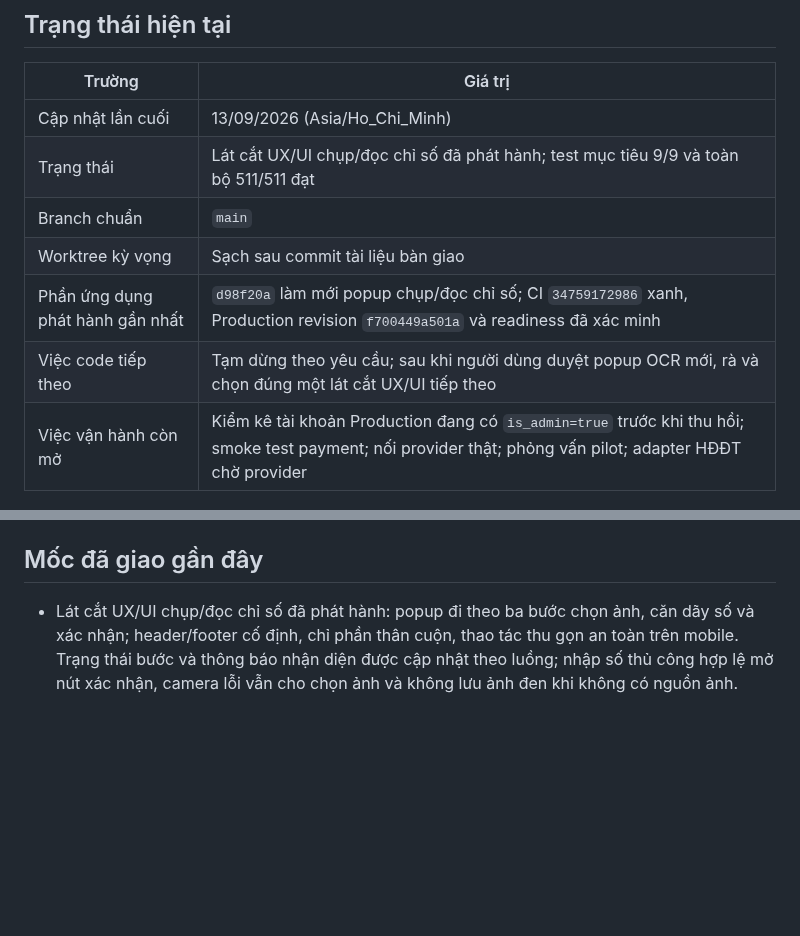
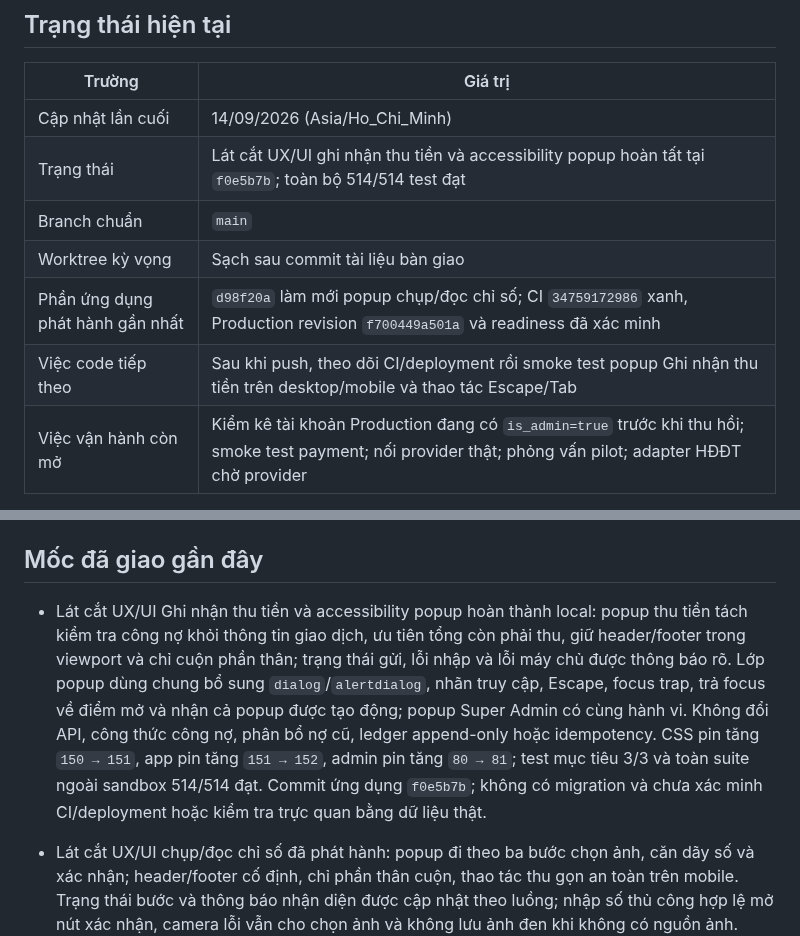
Before and after one commit to DTung1291/tro-bill, a Markdown page: docs/AI_HANDOFF.md, 2 parts joined by grey strips. Drawn GitHub-style; blank space fills up the shorter version.

Commit message:
docs: record payment modal accessibility rollout

```diff
--- a/docs/AI_HANDOFF.md
+++ b/docs/AI_HANDOFF.md
@@ -8,12 +8,12 @@ trong `../AGENTS.md`.
 
 | Trường | Giá trị |
 |---|---|
-| Cập nhật lần cuối | 13/09/2026 (Asia/Ho_Chi_Minh) |
-| Trạng thái | Lát cắt UX/UI chụp/đọc chỉ số đã phát hành; test mục tiêu 9/9 và toàn bộ 511/511 đạt |
+| Cập nhật lần cuối | 14/09/2026 (Asia/Ho_Chi_Minh) |
+| Trạng thái | Lát cắt UX/UI ghi nhận thu tiền và accessibility popup hoàn tất tại `f0e5b7b`; toàn bộ 514/514 test đạt |
 | Branch chuẩn | `main` |
 | Worktree kỳ vọng | Sạch sau commit tài liệu bàn giao |
 | Phần ứng dụng phát hành gần nhất | `d98f20a` làm mới popup chụp/đọc chỉ số; CI `34759172986` xanh, Production revision `f700449a501a` và readiness đã xác minh |
-| Việc code tiếp theo | Tạm dừng theo yêu cầu; sau khi người dùng duyệt popup OCR mới, rà và chọn đúng một lát cắt UX/UI tiếp theo |
+| Việc code tiếp theo | Sau khi push, theo dõi CI/deployment rồi smoke test popup Ghi nhận thu tiền trên desktop/mobile và thao tác Escape/Tab |
 | Việc vận hành còn mở | Kiểm kê tài khoản Production đang có `is_admin=true` trước khi thu hồi; smoke test payment; nối provider thật; phỏng vấn pilot; adapter HĐĐT chờ provider |
 
 Không dùng commit trên bảng làm HEAD mặc định: luôn lấy HEAD thật bằng `git log`.
@@ -94,6 +94,18 @@ quy trình điều chỉnh/thay thế là mục code tiếp theo nhưng không
   `contract-template.js`, chu kỳ bởi `rental-contract-cycle.js`.
 
 ## Mốc đã giao gần đây
+
+- Lát cắt UX/UI Ghi nhận thu tiền và accessibility popup hoàn thành local: popup
+  thu tiền tách kiểm tra công nợ khỏi thông tin giao dịch, ưu tiên tổng còn phải
+  thu, giữ header/footer trong viewport và chỉ cuộn phần thân; trạng thái gửi,
+  lỗi nhập và lỗi máy chủ được thông báo rõ. Lớp popup dùng chung bổ sung
+  `dialog`/`alertdialog`, nhãn truy cập, Escape, focus trap, trả focus về điểm mở
+  và nhận cả popup được tạo động; popup Super Admin có cùng hành vi. Không đổi
+  API, công thức công nợ, phân bổ nợ cũ, ledger append-only hoặc idempotency.
+  CSS pin tăng `150 → 151`, app pin tăng `151 → 152`, admin pin tăng `80 → 81`;
+  test mục tiêu 3/3 và toàn suite ngoài sandbox 514/514 đạt. Commit ứng dụng
+  `f0e5b7b`; không có migration và chưa xác minh CI/deployment hoặc kiểm tra trực
+  quan bằng dữ liệu thật.
 
 - Lát cắt UX/UI chụp/đọc chỉ số đã phát hành: popup đi theo ba bước
   chọn ảnh, căn dãy số và xác nhận; header/footer cố định, chỉ phần thân cuộn,
```
